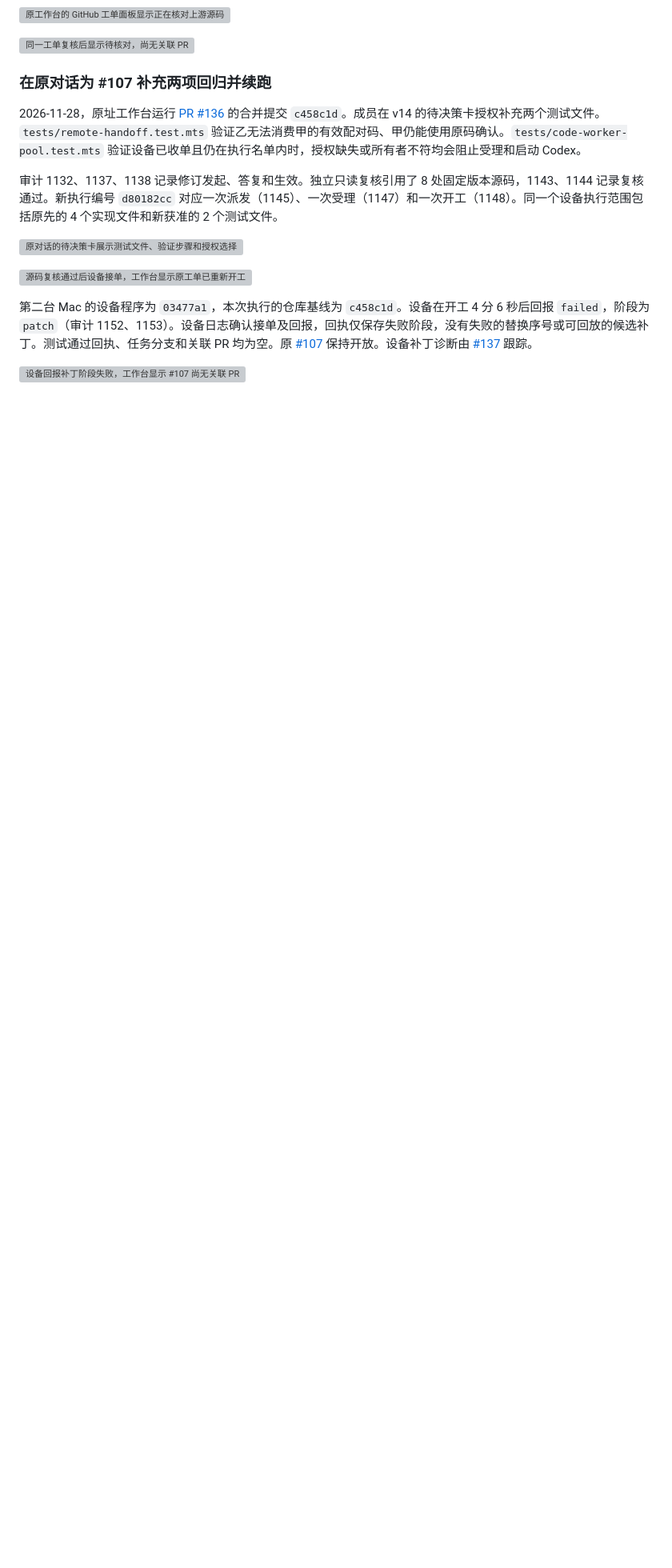
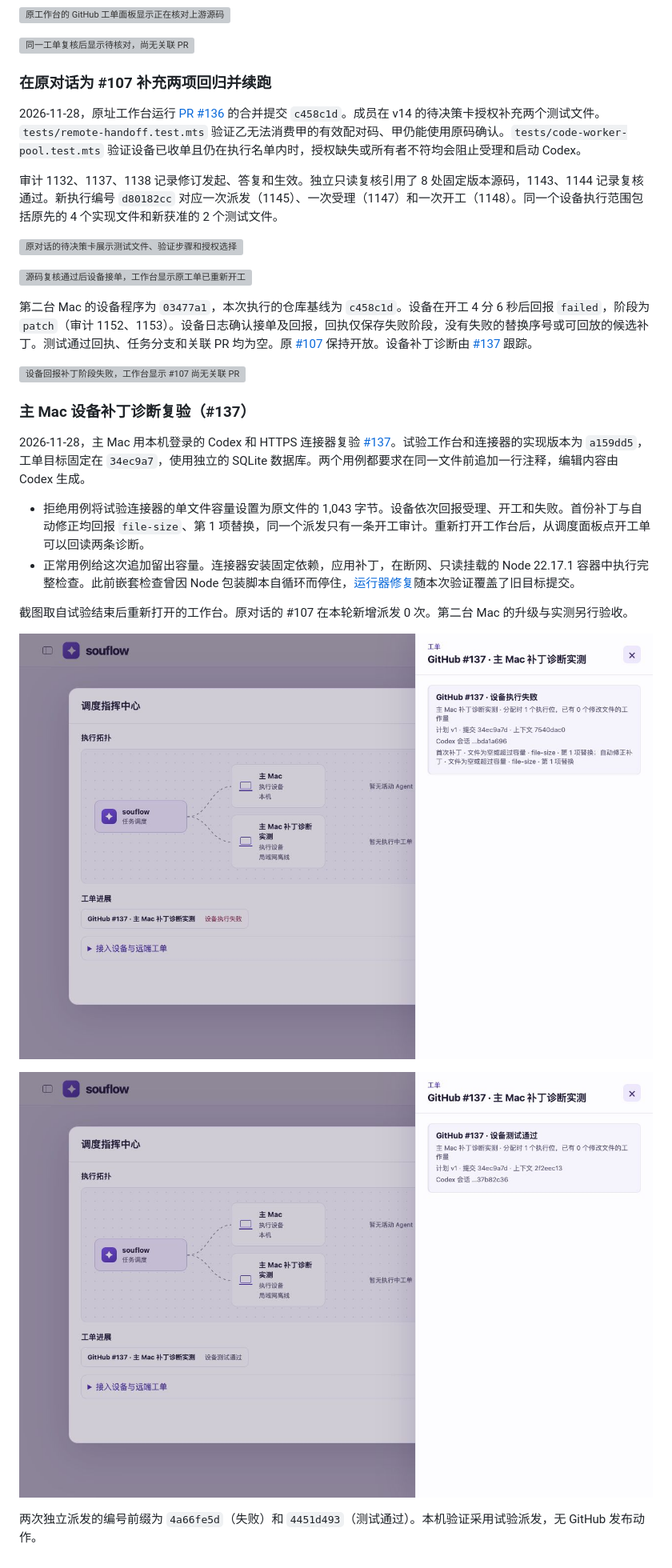
Before and after one commit to DikkooXie/souflow, a Markdown page: docs/acceptance/conversation-github-delivery.md, the part around the change. Shown at 80% size. GitHub-like rendering; pictures changed too: docs/acceptance/device-patch-diagnostics/01-rejected-edit.jpg (added), docs/acceptance/device-patch-diagnostics/02-checked-edit.jpg (added); blank space fills up the shorter version; grey boxes are pictures that could not be loaded.

Commit message:
docs(acceptance): record native Mac patch diagnostics and checks

```diff
--- a/docs/acceptance/conversation-github-delivery.md
+++ b/docs/acceptance/conversation-github-delivery.md
@@ -91,3 +91,18 @@
 第二台 Mac 的设备程序为 `03477a1`，本次执行的仓库基线为 `c458c1d`。设备在开工 4 分 6 秒后回报 `failed`，阶段为 `patch`（审计 1152、1153）。设备日志确认接单及回报，回执仅保存失败阶段，没有失败的替换序号或可回放的候选补丁。测试通过回执、任务分支和关联 PR 均为空。原 [#107](https://github.com/DikkooXie/souflow/issues/107) 保持开放。设备补丁诊断由 [#137](https://github.com/DikkooXie/souflow/issues/137) 跟踪。
 
 ![设备回报补丁阶段失败，工作台显示 #107 尚无关联 PR](conversation-dual-mac/07-amended-patch-failure.jpg)
+
+### 主 Mac 设备补丁诊断复验（#137）
+
+2026-11-28，主 Mac 用本机登录的 Codex 和 HTTPS 连接器复验 [#137](https://github.com/DikkooXie/souflow/issues/137)。试验工作台和连接器的实现版本为 `a159dd5`，工单目标固定在 `34ec9a7`，使用独立的 SQLite 数据库。两个用例都要求在同一文件前追加一行注释，编辑内容由 Codex 生成。
+
+- 拒绝用例将试验连接器的单文件容量设置为原文件的 1,043 字节。设备依次回报受理、开工和失败。首份补丁与自动修正均回报 `file-size`、第 1 项替换，同一个派发只有一条开工审计。重新打开工作台后，从调度面板点开工单可以回读两条诊断。
+- 正常用例给这次追加留出容量。连接器安装固定依赖，应用补丁，在断网、只读挂载的 Node 22.17.1 容器中执行完整检查。此前嵌套检查曾因 Node 包装脚本自循环而停住，[运行器修复](https://github.com/DikkooXie/souflow/pull/140)随本次验证覆盖了旧目标提交。
+
+截图取自试验结束后重新打开的工作台。原对话的 #107 在本轮新增派发 0 次。第二台 Mac 的升级与实测另行验收。
+
+![工单详情中首次和自动修正的补丁均指出第 1 项替换超过文件容量](device-patch-diagnostics/01-rejected-edit.jpg)
+
+![正常补丁的隔离检查通过，工单详情回读到设备 tested 回执](device-patch-diagnostics/02-checked-edit.jpg)
+
+两次独立派发的编号前缀为 `4a66fe5d`（失败）和 `4451d493`（测试通过）。本机验证采用试验派发，无 GitHub 发布动作。
```
